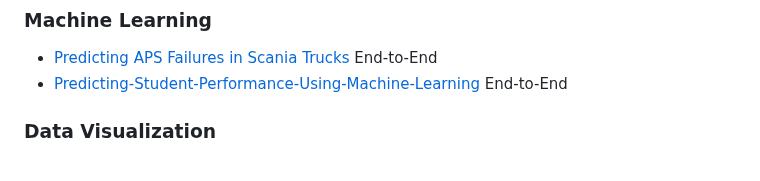
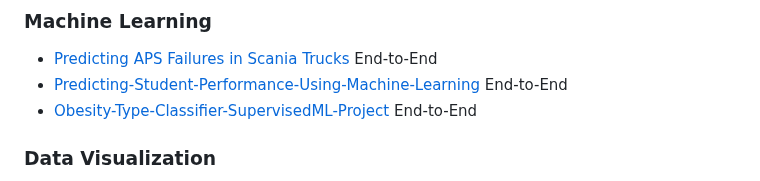
Before and after one commit to skprasad117/skprasad117, a Markdown page: README.md, the part around the change. Drawn GitHub-style.

Commit message:
added ml project obesity classifier

```diff
--- a/README.md
+++ b/README.md
@@ -33,6 +33,7 @@
 ### Machine Learning
 - [Predicting APS Failures in Scania Trucks](https://github.com/skprasad117/Predicting-APS-Failures-in-Scania-Trucks-using-Machine-Learning/tree/main) End-to-End
 - [Predicting-Student-Performance-Using-Machine-Learning](https://github.com/skprasad117/Predicting-Student-Performance-Using-Machine-Learning) End-to-End
+- [Obesity-Type-Classifier-SupervisedML-Project](https://github.com/skprasad117/Obesity-Type-Classifier-SupervisedML-Project) End-to-End
 
 
 ### Data Visualization
```
